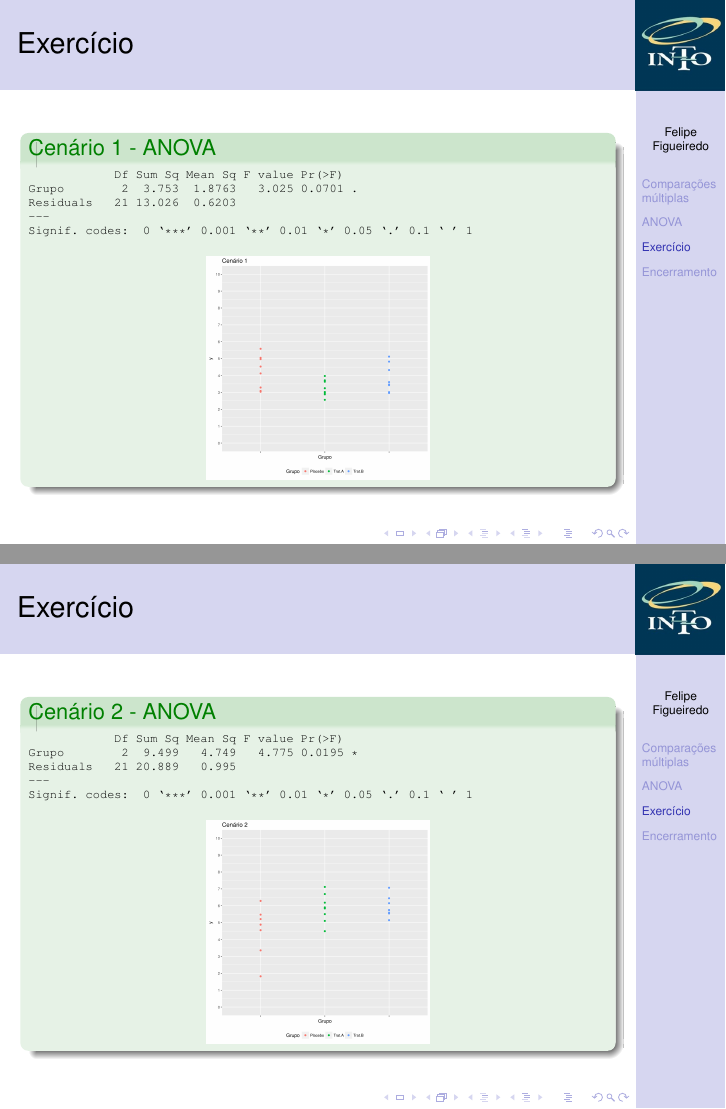
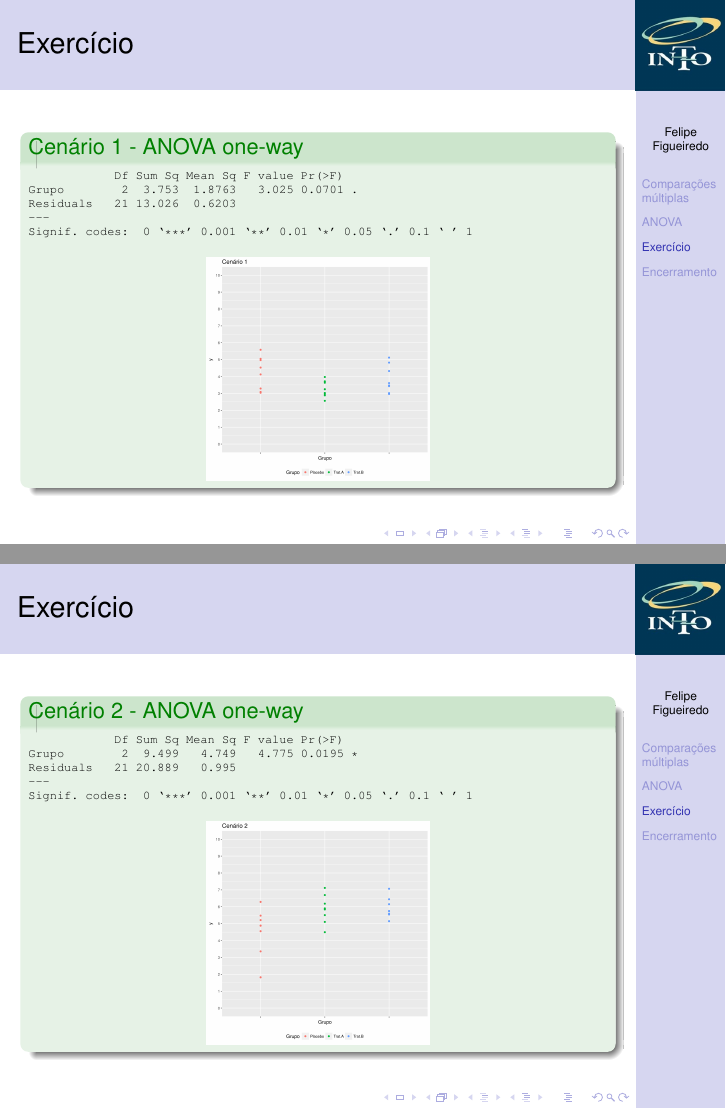
Before and after one commit to philsf/Bioestatistica, LaTeX slides (Aulas/BE-Topicos-Avancados.tex): pages 45 and 46 of 51, joined at a grey line. Compiled offline with pdfLaTeX.

Commit message:
especificação para comparar 1way com 2way

```diff
--- a/Aulas/BE-Topicos-Avancados.tex
+++ b/Aulas/BE-Topicos-Avancados.tex
@@ -725,7 +725,7 @@
 \section{Exercício}
 
 \begin{frame}[fragile]{Exercício}
-  \begin{exampleblock}{Cenário 1 - ANOVA}
+  \begin{exampleblock}{Cenário 1 - ANOVA one-way}
     \tiny
 \begin{verbatim}
             Df Sum Sq Mean Sq F value Pr(>F)
@@ -741,7 +741,7 @@ Signif. codes:  0 ‘***’ 0.001 ‘**’ 0.01 ‘*’ 0.05 ‘.’ 0.1 ‘ ’
 \end{frame}
 
 \begin{frame}[fragile]{Exercício}
-  \begin{exampleblock}{Cenário 2 - ANOVA}
+  \begin{exampleblock}{Cenário 2 - ANOVA one-way}
     \tiny
 \begin{verbatim}
             Df Sum Sq Mean Sq F value Pr(>F)
```
